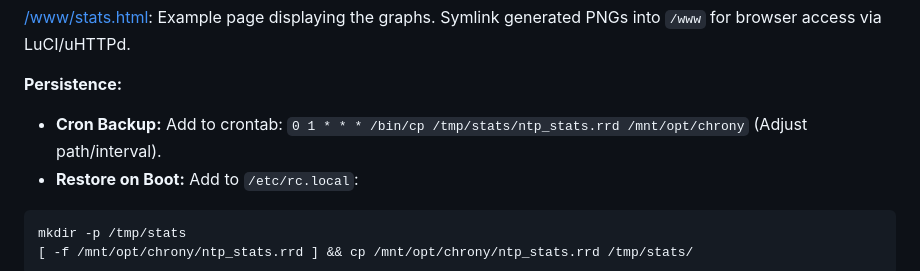
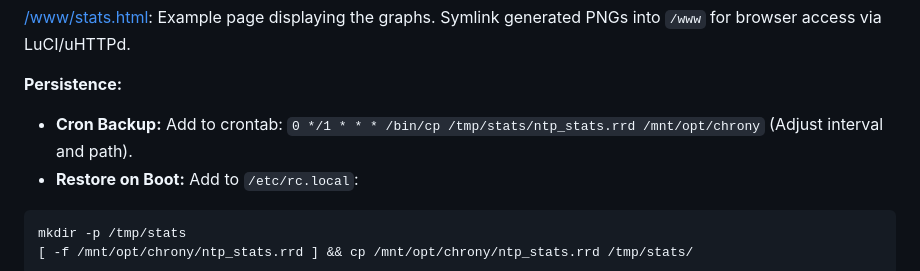
Before and after one commit to ntpservernsk/bpir3ntp, a Markdown page: README.md, the part around the change. Drawn GitHub-style.

Commit message:
Fix cron .rrd backup interval

````diff
--- a/README.md
+++ b/README.md
@@ -161,7 +161,7 @@ I implemented a basic statistics system using `rrdtool1`.
 [/www/stats.html](stats.html): Example page displaying the graphs. Symlink generated PNGs into `/www` for browser access via LuCI/uHTTPd.
 
 **Persistence:**
-*   **Cron Backup:** Add to crontab: `0 1 * * * /bin/cp /tmp/stats/ntp_stats.rrd /mnt/opt/chrony` (Adjust path/interval).
+*   **Cron Backup:** Add to crontab: `0 */1 * * * /bin/cp /tmp/stats/ntp_stats.rrd /mnt/opt/chrony` (Adjust interval and path).
 *   **Restore on Boot:** Add to `/etc/rc.local`:
 ```
 mkdir -p /tmp/stats
````
